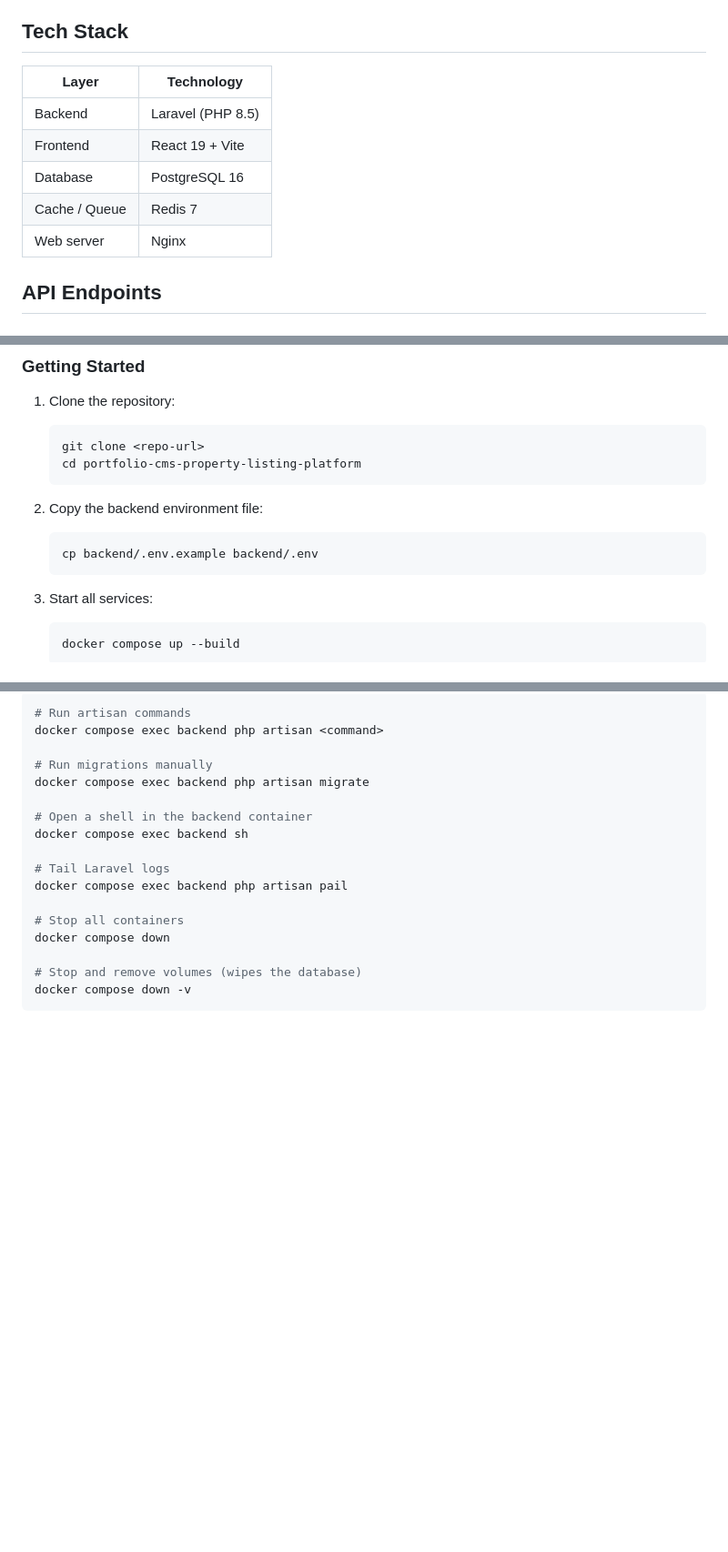
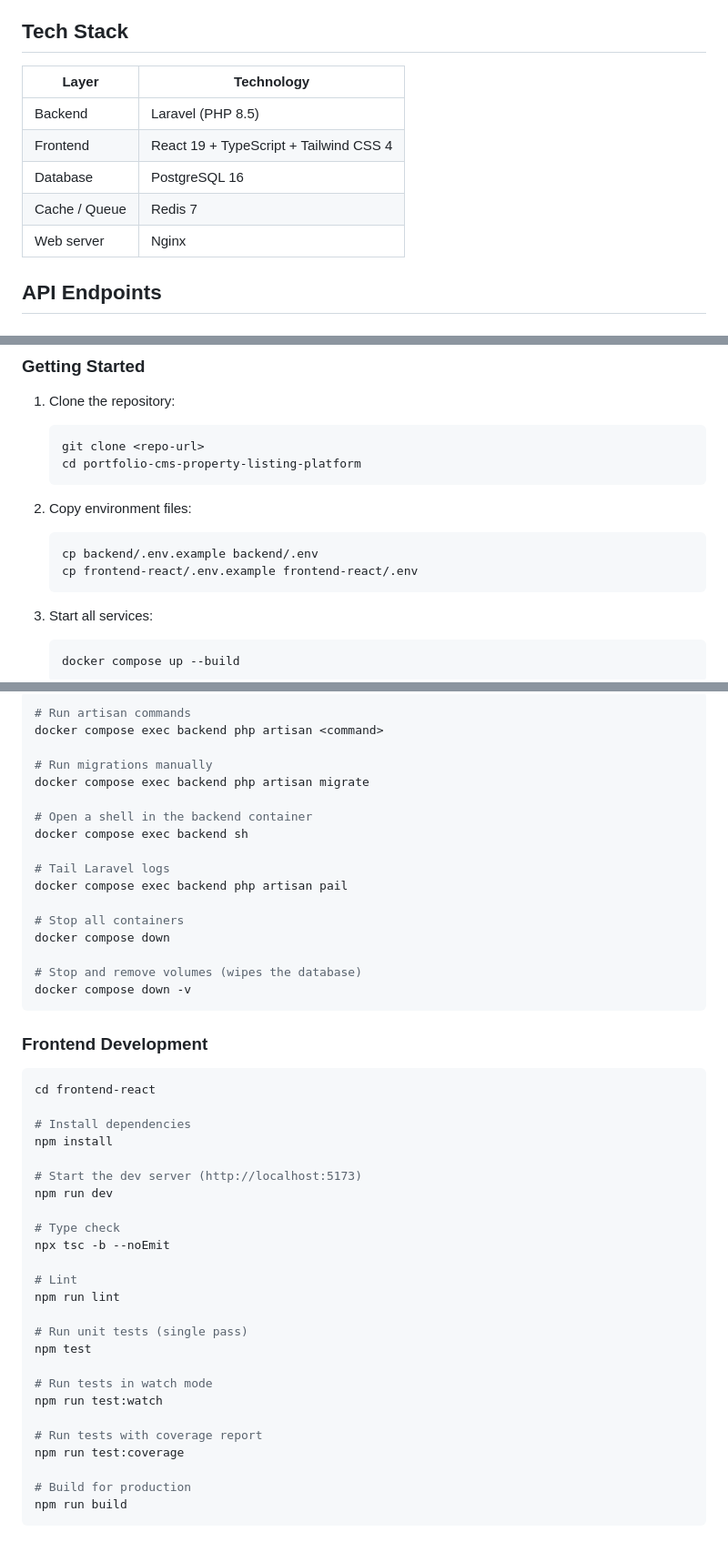
Before and after one commit to ronmartdanieljavier/portfolio-cms-property-listing-platform, a Markdown page: README.md, 3 parts joined by grey strips. Shown at 91% size. Rendered like a GitHub page; blank space fills up the shorter version.

Commit message:
chore(docs): update README and release notes for frontend-login
Co-Authored-By: Claude Sonnet 4.6 <noreply@anthropic.com>

````diff
--- a/README.md
+++ b/README.md
@@ -4,13 +4,13 @@ Full-stack property listing and CMS platform built with Laravel, React, PostgreS
 
 ## Tech Stack
 
-| Layer         | Technology        |
-| ------------- | ----------------- |
-| Backend       | Laravel (PHP 8.5) |
-| Frontend      | React 19 + Vite   |
-| Database      | PostgreSQL 16     |
-| Cache / Queue | Redis 7           |
-| Web server    | Nginx             |
+| Layer         | Technology                             |
+| ------------- | -------------------------------------- |
+| Backend       | Laravel (PHP 8.5)                      |
+| Frontend      | React 19 + TypeScript + Tailwind CSS 4 |
+| Database      | PostgreSQL 16                          |
+| Cache / Queue | Redis 7                                |
+| Web server    | Nginx                                  |
 
 ## API Endpoints
 
@@ -72,10 +72,11 @@ Full-stack property listing and CMS platform built with Laravel, React, PostgreS
    cd portfolio-cms-property-listing-platform
    ```
 
-2. Copy the backend environment file:
+2. Copy environment files:
 
    ```bash
    cp backend/.env.example backend/.env
+   cp frontend-react/.env.example frontend-react/.env
    ```
 
 3. Start all services:
@@ -121,3 +122,33 @@ docker compose down
 # Stop and remove volumes (wipes the database)
 docker compose down -v
 ```
+
+### Frontend Development
+
+```bash
+cd frontend-react
+
+# Install dependencies
+npm install
+
+# Start the dev server (http://localhost:5173)
+npm run dev
+
+# Type check
+npx tsc -b --noEmit
+
+# Lint
+npm run lint
+
+# Run unit tests (single pass)
+npm test
+
+# Run tests in watch mode
+npm run test:watch
+
+# Run tests with coverage report
+npm run test:coverage
+
+# Build for production
+npm run build
+```
````
Also changed, not shown: RELEASE_NOTES.md (+59 -0 lines).
